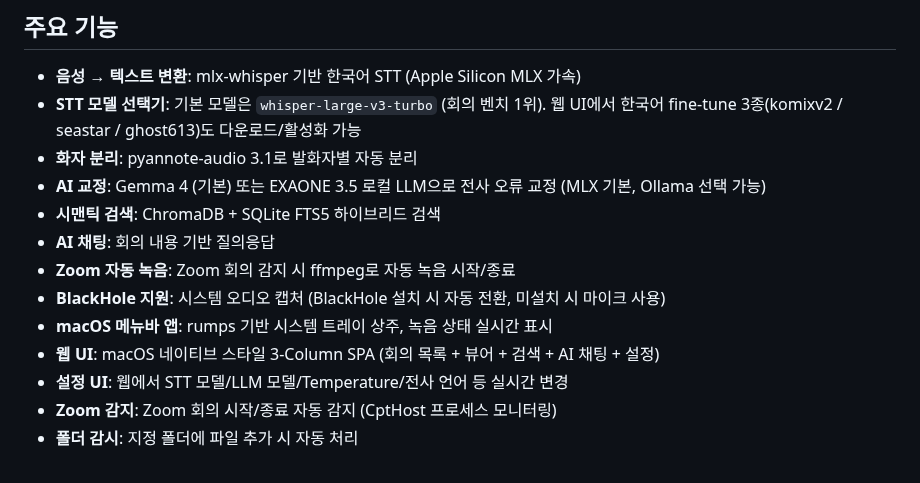
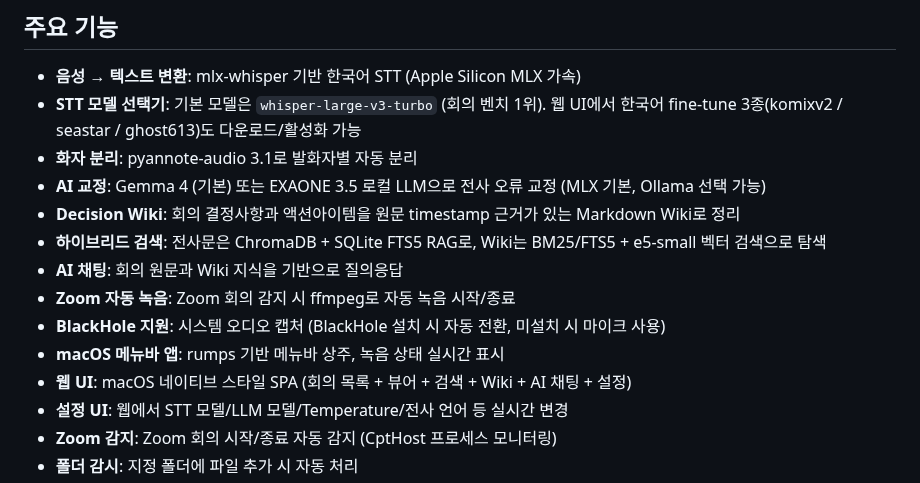
Before and after one commit to notadev-iamaura/meeting-transcriber, a Markdown page: README.md, the part around one of its changes. GitHub-like rendering.

```diff
--- a/README.md
+++ b/README.md
@@ -20,12 +41,13 @@
 - **STT 모델 선택기**: 기본 모델은 `whisper-large-v3-turbo` (회의 벤치 1위). 웹 UI에서 한국어 fine-tune 3종(komixv2 / seastar / ghost613)도 다운로드/활성화 가능
 - **화자 분리**: pyannote-audio 3.1로 발화자별 자동 분리
 - **AI 교정**: Gemma 4 (기본) 또는 EXAONE 3.5 로컬 LLM으로 전사 오류 교정 (MLX 기본, Ollama 선택 가능)
-- **시맨틱 검색**: ChromaDB + SQLite FTS5 하이브리드 검색
-- **AI 채팅**: 회의 내용 기반 질의응답
+- **Decision Wiki**: 회의 결정사항과 액션아이템을 원문 timestamp 근거가 있는 Markdown Wiki로 정리
+- **하이브리드 검색**: 전사문은 ChromaDB + SQLite FTS5 RAG로, Wiki는 BM25/FTS5 + e5-small 벡터 검색으로 탐색
+- **AI 채팅**: 회의 원문과 Wiki 지식을 기반으로 질의응답
 - **Zoom 자동 녹음**: Zoom 회의 감지 시 ffmpeg로 자동 녹음 시작/종료
 - **BlackHole 지원**: 시스템 오디오 캡처 (BlackHole 설치 시 자동 전환, 미설치 시 마이크 사용)
-- **macOS 메뉴바 앱**: rumps 기반 시스템 트레이 상주, 녹음 상태 실시간 표시
-- **웹 UI**: macOS 네이티브 스타일 3-Column SPA (회의 목록 + 뷰어 + 검색 + AI 채팅 + 설정)
+- **macOS 메뉴바 앱**: rumps 기반 메뉴바 상주, 녹음 상태 실시간 표시
+- **웹 UI**: macOS 네이티브 스타일 SPA (회의 목록 + 뷰어 + 검색 + Wiki + AI 채팅 + 설정)
 - **설정 UI**: 웹에서 STT 모델/LLM 모델/Temperature/전사 언어 등 실시간 변경
 - **Zoom 감지**: Zoom 회의 시작/종료 자동 감지 (CptHost 프로세스 모니터링)
 - **폴더 감시**: 지정 폴더에 파일 추가 시 자동 처리
```
Also changed, not shown: other parts of README.md (+24 -3 lines), docs/MARKETING_COPY.md (added, +72 -0 lines), docs/releases/v0.1.0-beta.md (added, +52 -0 lines), docs/assets/launch/recap-wiki-demo.gif (added), docs/assets/launch/wiki-overview-dark.png (added), docs/assets/launch/wiki-overview-light.png (added), docs/assets/launch/wiki-overview-mobile.png (added), docs/assets/launch/wiki-search-cards-light.png (added), docs/assets/launch/wiki-search-detail-light.png (added).
